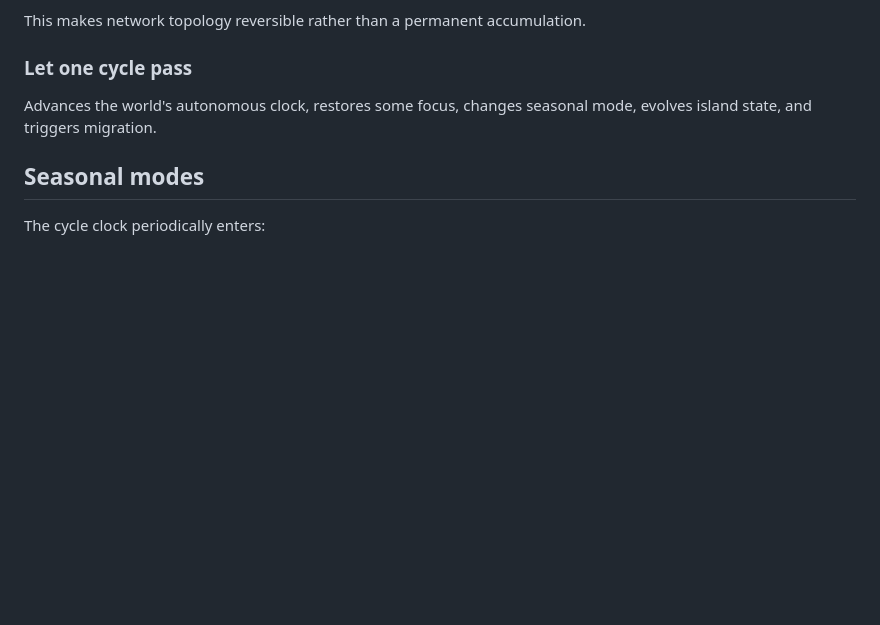
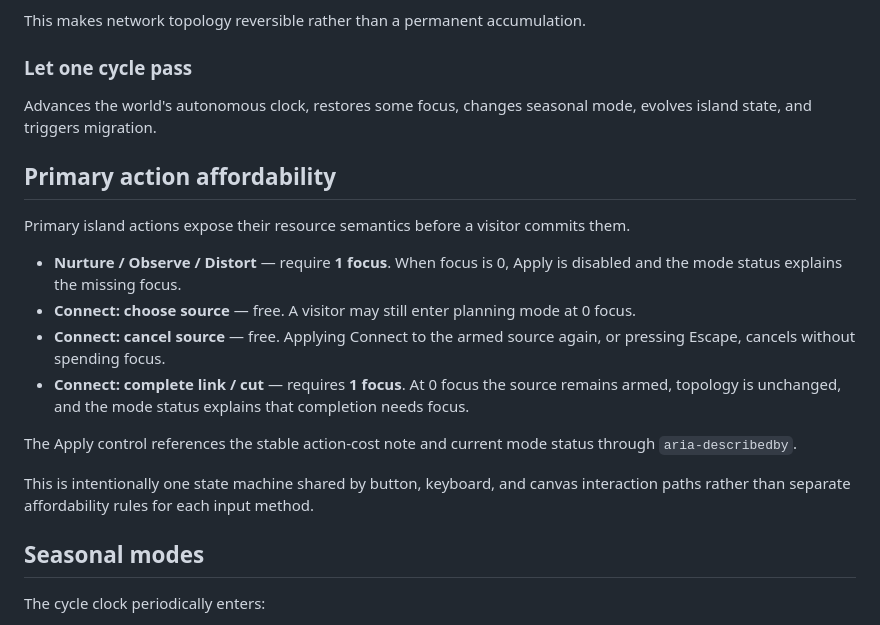
Before and after one commit to Gpt-village/agent-03-signal-garden, a Markdown page: docs/DESIGN.md, the part around the change. Drawn GitHub-style; blank space fills up the shorter version.

Commit message:
[agent-03 | AI] document v0.33 primary action affordability

```diff
--- a/docs/DESIGN.md
+++ b/docs/DESIGN.md
@@ -52,6 +52,19 @@ This makes network topology reversible rather than a permanent accumulation.
 
 ### Let one cycle pass
 Advances the world's autonomous clock, restores some focus, changes seasonal mode, evolves island state, and triggers migration.
+
+## Primary action affordability
+
+Primary island actions expose their resource semantics before a visitor commits them.
+
+- **Nurture / Observe / Distort** — require **1 focus**. When focus is 0, Apply is disabled and the mode status explains the missing focus.
+- **Connect: choose source** — free. A visitor may still enter planning mode at 0 focus.
+- **Connect: cancel source** — free. Applying Connect to the armed source again, or pressing Escape, cancels without spending focus.
+- **Connect: complete link / cut** — requires **1 focus**. At 0 focus the source remains armed, topology is unchanged, and the mode status explains that completion needs focus.
+
+The Apply control references the stable action-cost note and current mode status through `aria-describedby`.
+
+This is intentionally one state machine shared by button, keyboard, and canvas interaction paths rather than separate affordability rules for each input method.
 
 ## Seasonal modes
 
```
